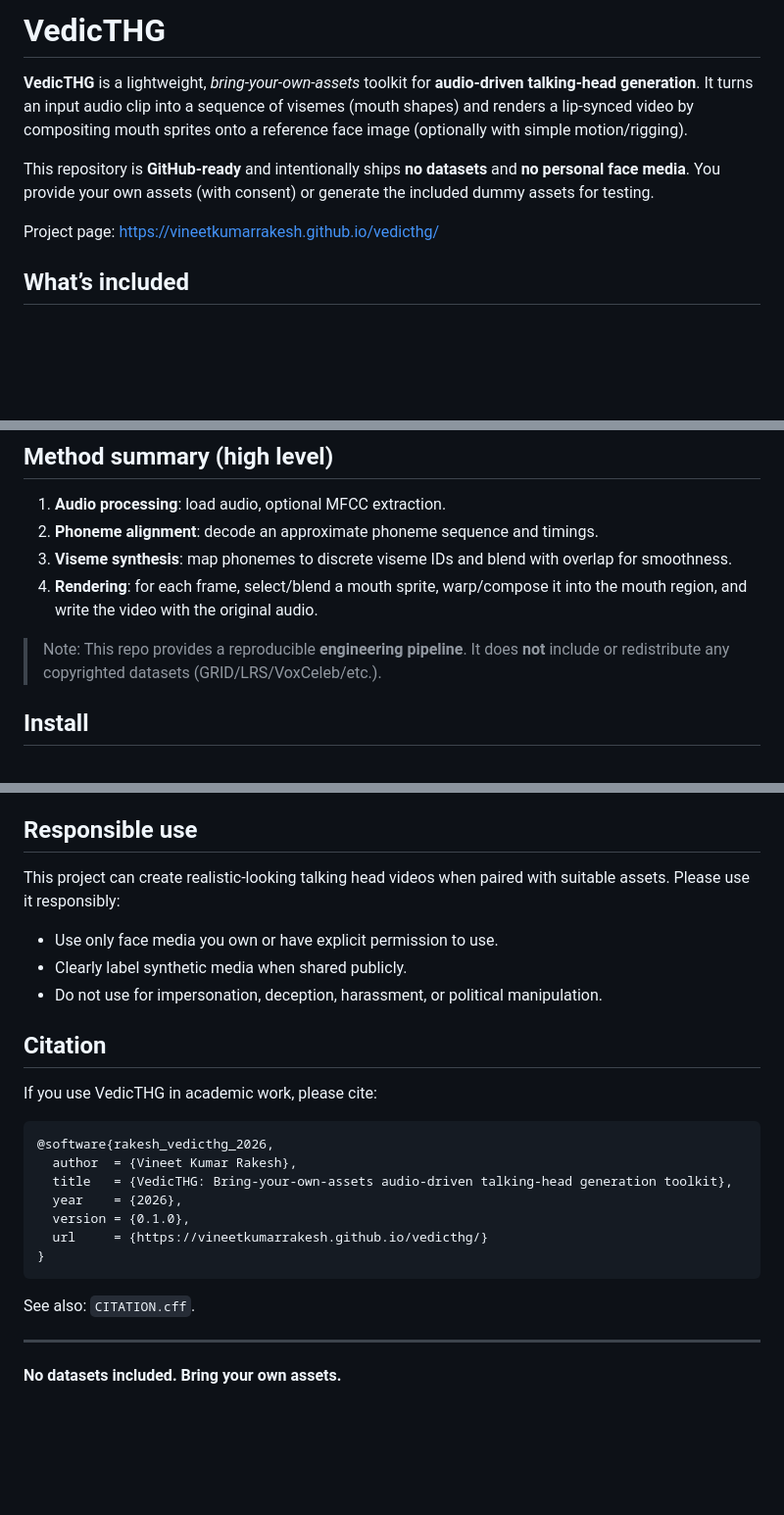
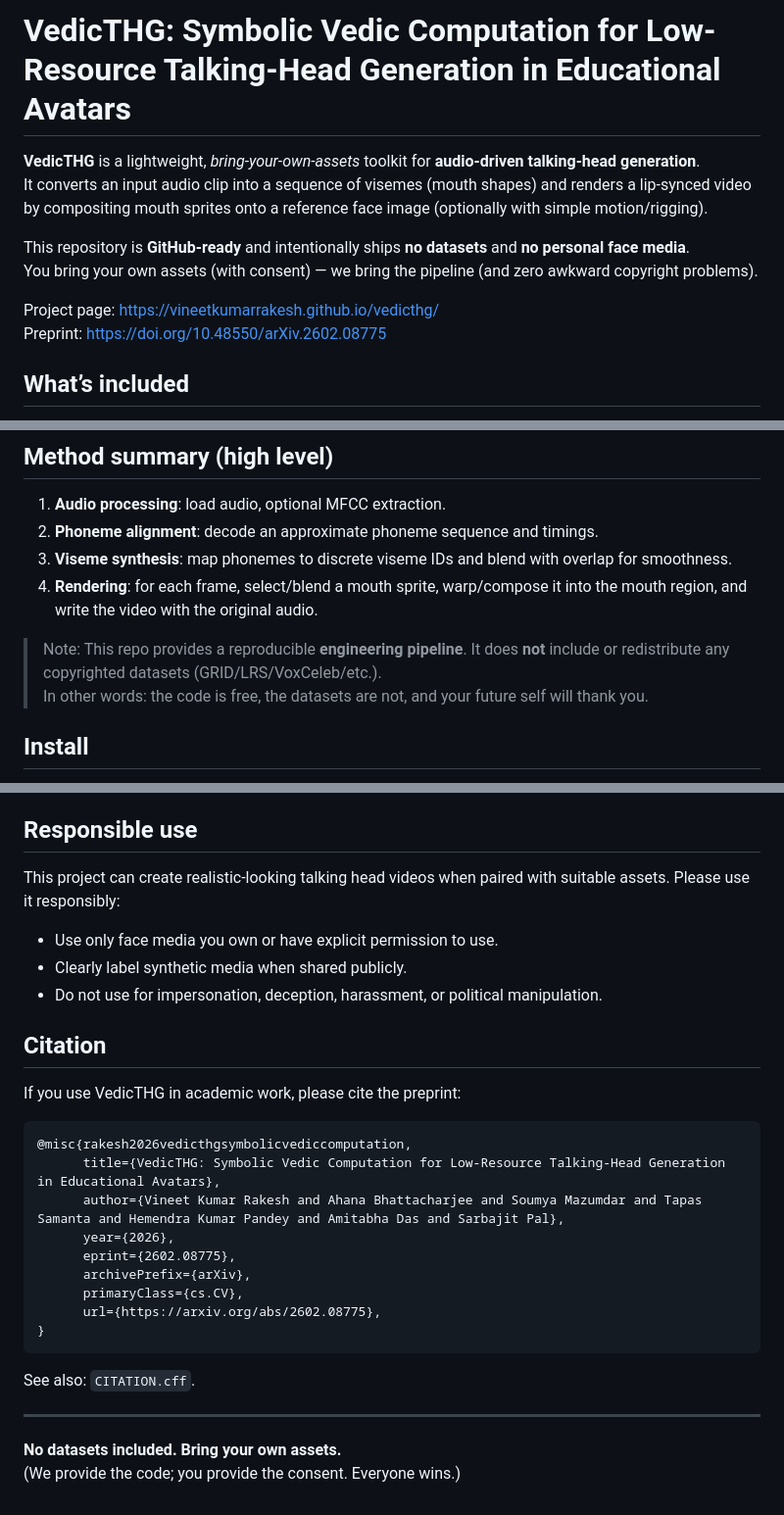
Before and after one commit to VineetKumarRakesh/vedicthg, a Markdown page: README.md, 3 parts joined by grey strips. Shown at 98% size. GitHub-like rendering; blank space fills up the shorter version.

````diff
--- a/README.md
+++ b/README.md
@@ -1,13 +1,13 @@
-# VedicTHG
+# VedicTHG: Symbolic Vedic Computation for Low-Resource Talking-Head Generation in Educational Avatars
 
 **VedicTHG** is a lightweight, *bring-your-own-assets* toolkit for **audio-driven talking-head generation**.
-It turns an input audio clip into a sequence of visemes (mouth shapes) and renders a lip-synced video by
-compositing mouth sprites onto a reference face image (optionally with simple motion/rigging).
+It converts an input audio clip into a sequence of visemes (mouth shapes) and renders a lip-synced video by compositing mouth sprites onto a reference face image (optionally with simple motion/rigging).
 
 This repository is **GitHub-ready** and intentionally ships **no datasets** and **no personal face media**.
-You provide your own assets (with consent) or generate the included dummy assets for testing.
+You bring your own assets (with consent) — we bring the pipeline (and zero awkward copyright problems).
 
 Project page: https://vineetkumarrakesh.github.io/vedicthg/
+Preprint: https://doi.org/10.48550/arXiv.2602.08775
 
 ## What’s included
 
@@ -22,11 +22,10 @@ Project page: https://vineetkumarrakesh.github.io/vedicthg/
 1. **Audio processing**: load audio, optional MFCC extraction.
 2. **Phoneme alignment**: decode an approximate phoneme sequence and timings.
 3. **Viseme synthesis**: map phonemes to discrete viseme IDs and blend with overlap for smoothness.
-4. **Rendering**: for each frame, select/blend a mouth sprite, warp/compose it into the mouth region,
-   and write the video with the original audio.
+4. **Rendering**: for each frame, select/blend a mouth sprite, warp/compose it into the mouth region, and write the video with the original audio.
 
-> Note: This repo provides a reproducible **engineering pipeline**. It does **not** include or redistribute
-> any copyrighted datasets (GRID/LRS/VoxCeleb/etc.).
+> Note: This repo provides a reproducible **engineering pipeline**. It does **not** include or redistribute any copyrighted datasets (GRID/LRS/VoxCeleb/etc.).
+> In other words: the code is free, the datasets are not, and your future self will thank you.
 
 ## Install
 
@@ -148,8 +149,7 @@ VedicTHG/
 
 ## Responsible use
 
-This project can create realistic-looking talking head videos when paired with suitable assets.
-Please use it responsibly:
+This project can create realistic-looking talking head videos when paired with suitable assets. Please use it responsibly:
 
 - Use only face media you own or have explicit permission to use.
 - Clearly label synthetic media when shared publicly.
@@ -157,15 +157,17 @@ Please use it responsibly:
 
 ## Citation
 
-If you use VedicTHG in academic work, please cite:
+If you use VedicTHG in academic work, please cite the preprint:
 
 ```bibtex
-@software{rakesh_vedicthg_2026,
-  author  = {Vineet Kumar Rakesh},
-  title   = {VedicTHG: Bring-your-own-assets audio-driven talking-head generation toolkit},
-  year    = {2026},
-  version = {0.1.0},
-  url     = {https://vineetkumarrakesh.github.io/vedicthg/}
+@misc{rakesh2026vedicthgsymbolicvediccomputation,
+      title={VedicTHG: Symbolic Vedic Computation for Low-Resource Talking-Head Generation in Educational Avatars},
+      author={Vineet Kumar Rakesh and Ahana Bhattacharjee and Soumya Mazumdar and Tapas Samanta and Hemendra Kumar Pandey and Amitabha Das and Sarbajit Pal},
+      year={2026},
+      eprint={2602.08775},
+      archivePrefix={arXiv},
+      primaryClass={cs.CV},
+      url={https://arxiv.org/abs/2602.08775},
 }
 ```
 
@@ -173,3 +175,4 @@ See also: `CITATION.cff`.
 
 ---
 **No datasets included. Bring your own assets.**
+(We provide the code; you provide the consent. Everyone wins.)
````
Also changed, not shown: other parts of README.md (+3 -1 lines).
